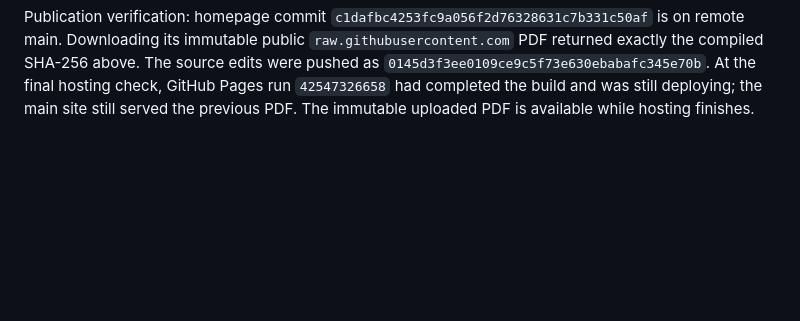
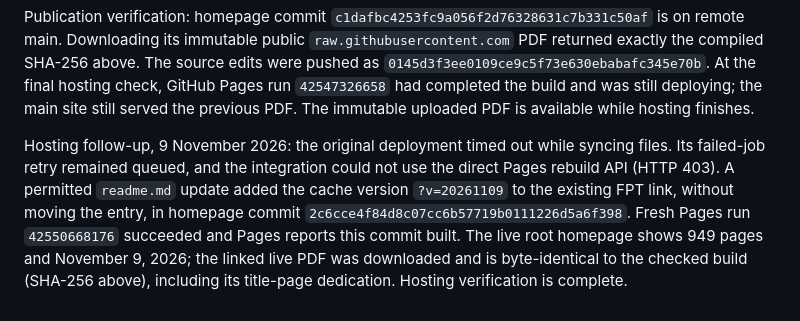
Before and after one commit to MingchenXia/foundations-of-pluripotential-theory, a Markdown page: research/reviews/2026-11-09-author-editorial-corrections.md, the part around the change. GitHub-like rendering; blank space fills up the shorter version.

```diff
--- a/research/reviews/2026-11-09-author-editorial-corrections.md
+++ b/research/reviews/2026-11-09-author-editorial-corrections.md
@@ -28,3 +28,5 @@ Read the changed passages twice in context, including their adjacent statements
 The standing publication destination is `MingchenXia/mingchenxia.github.io`, `Papers/FPT_vibe.pdf`; the homepage entry retains its position and existing dedication description, with the physical page count and update date revised together with the PDF. Publication outcome is recorded in the session handoff.
 
 Publication verification: homepage commit `c1dafbc4253fc9a056f2d76328631c7b331c50af` is on remote main. Downloading its immutable public `raw.githubusercontent.com` PDF returned exactly the compiled SHA-256 above. The source edits were pushed as `0145d3f3ee0109ce9c5f73e630ebabafc345e70b`. At the final hosting check, GitHub Pages run `42547326658` had completed the build and was still deploying; the main site still served the previous PDF. The immutable uploaded PDF is available while hosting finishes.
+
+Hosting follow-up, 9 November 2026: the original deployment timed out while syncing files. Its failed-job retry remained queued, and the integration could not use the direct Pages rebuild API (HTTP 403). A permitted `readme.md` update added the cache version `?v=20261109` to the existing FPT link, without moving the entry, in homepage commit `2c6cce4f84d8c07cc6b57719b0111226d5a6f398`. Fresh Pages run `42550668176` succeeded and Pages reports this commit built. The live root homepage shows 949 pages and November 9, 2026; the linked live PDF was downloaded and is byte-identical to the checked build (SHA-256 above), including its title-page dedication. Hosting verification is complete.
```
Also changed, not shown: plan/SESSION_LOG.md (+4 -0 lines).
